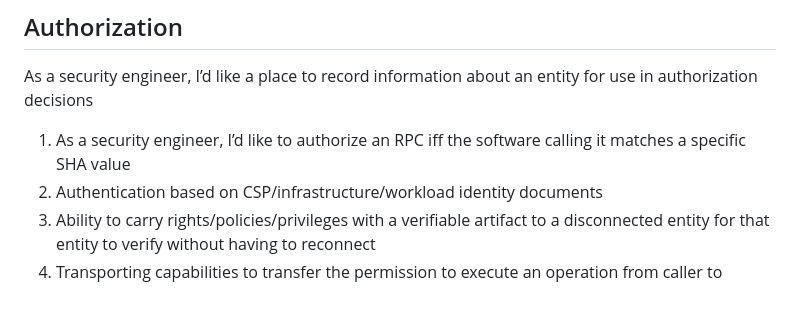
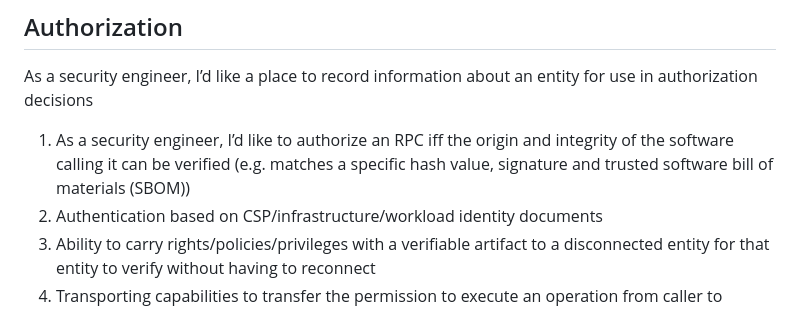
Before and after one commit to bspk/draft-gilman-wimse-use-cases, a Markdown page: draft-gilman-wimse-use-cases.md, the part around the change. Drawn GitHub-style.

Commit message:
Remove specific requirement for SHA
One of the requirements stated a requirement for a matching SHA value. I took this to be more of a example of a mechanism since it did not specify which SHA algorithm. Replacing it with a requirement to be able to make a trust decision about the origin and integrity of the software.

```diff
--- a/draft-gilman-wimse-use-cases.md
+++ b/draft-gilman-wimse-use-cases.md
@@ -117,7 +117,7 @@ I need to be able to identify different entities uniquely and deterministically
 
 As a security engineer, I’d like a place to record information about an entity for use in authorization decisions
 
-1.    As a security engineer, I’d like to authorize an RPC iff the software calling it matches a specific SHA value
+1.    As a security engineer, I’d like to authorize an RPC iff the origin and integrity of the software calling it can be verified (e.g. matches a specific hash value, signature and trusted software bill of materials (SBOM))
 1.    Authentication based on CSP/infrastructure/workload identity documents
 1.    Ability to carry rights/policies/privileges with a verifiable artifact to a disconnected entity for that entity to verify without having to reconnect
 1.    Transporting capabilities to transfer the permission to execute an operation from caller to service
```
